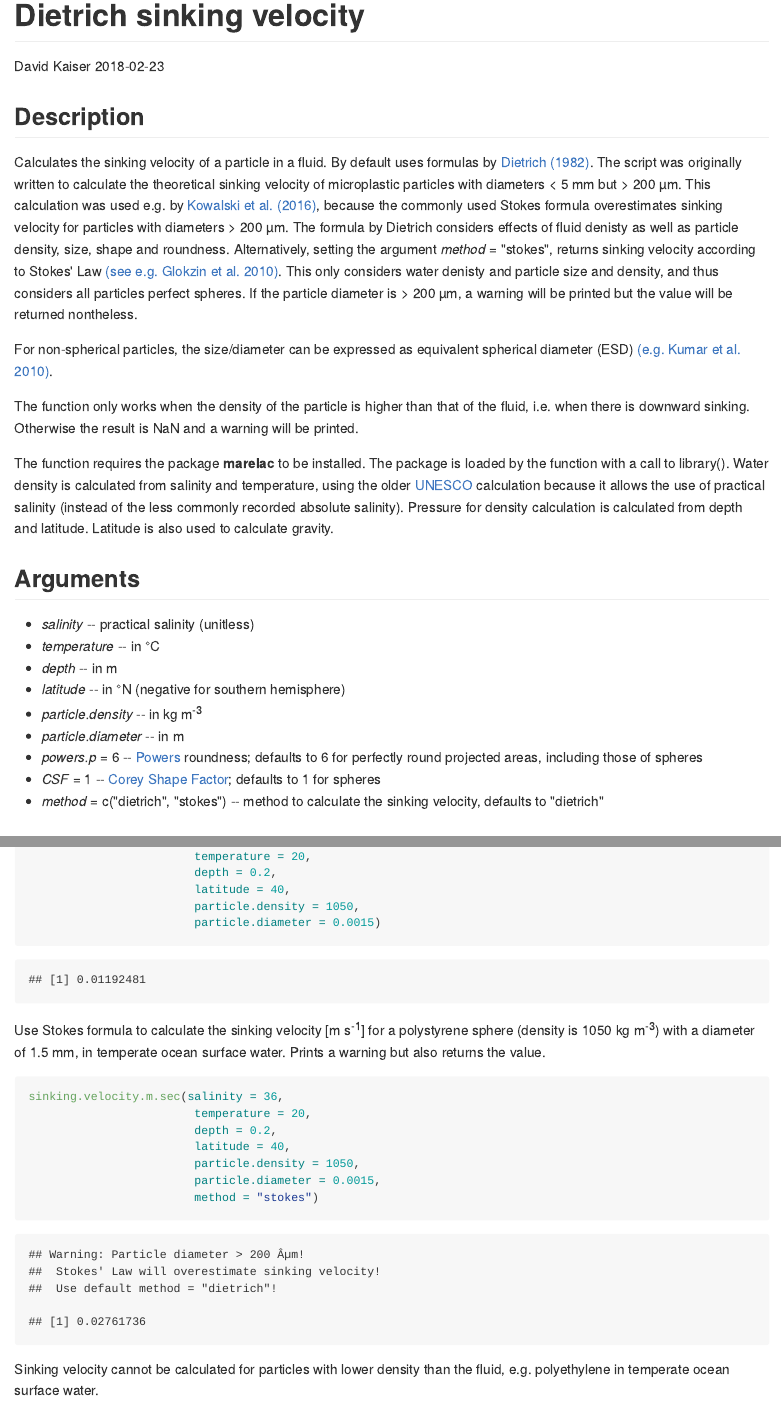
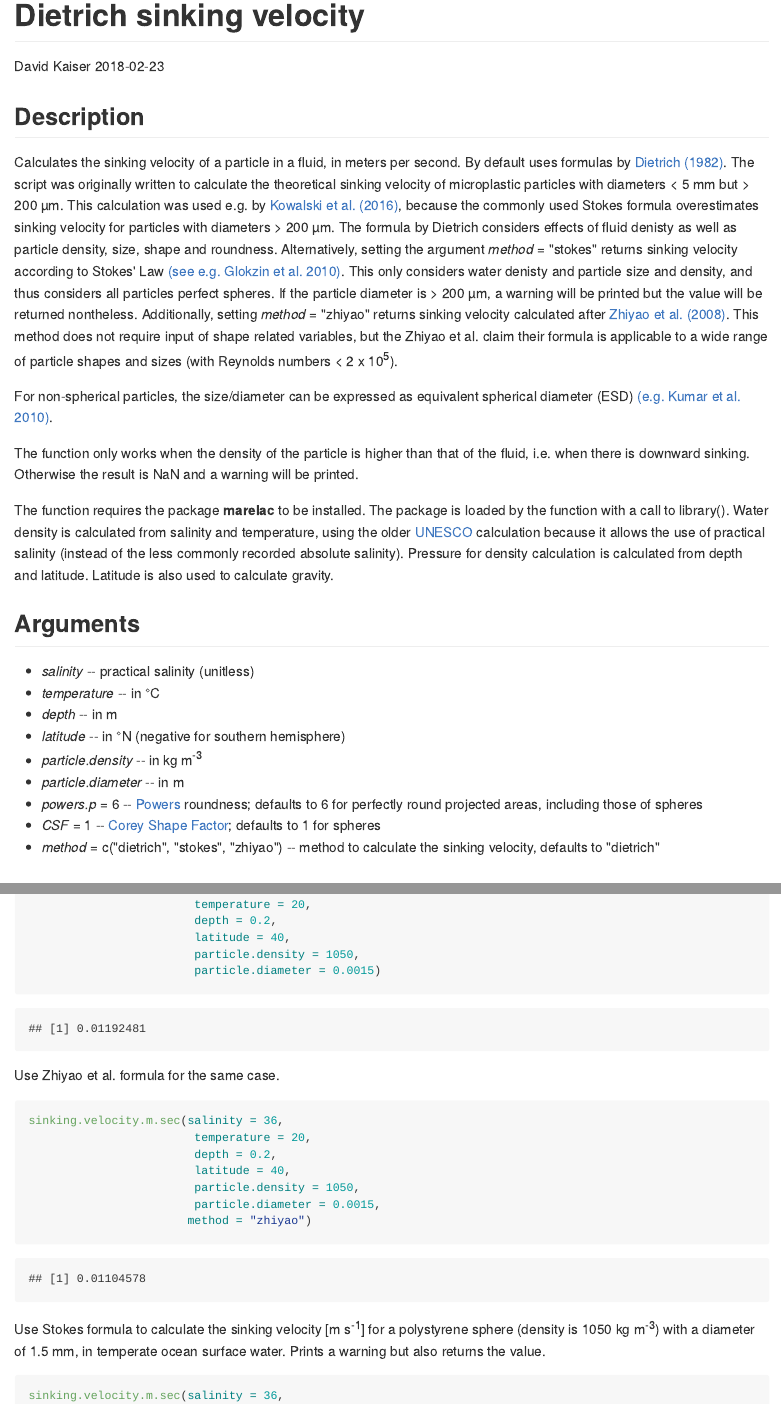
Before and after one commit to Davidatlarge/Dietrich_sinking_velocity, an R Markdown document (README.Rmd): the page in a window 1100 px wide, from its top, and a second part further down, joined at a grey line. The pictures show the output file README.md that the author committed with the source, drawn offline in the style of GitHub.

Commit message:
include zhiyao method

````diff
--- a/README.Rmd
+++ b/README.Rmd
@@ -7,12 +7,12 @@ output: github_document
 
 ```{r setup, include=FALSE}
 knitr::opts_chunk$set(echo = TRUE)
-source("Dietrich_velocity.R")
+source("sinking_velocity.R")
 ```
 
 ## Description
 
-Calculates the sinking velocity of a particle in a fluid. By default uses formulas by [Dietrich (1982)](http://onlinelibrary.wiley.com/doi/10.1029/WR018i006p01615/abstract). The script was originally written to calculate the theoretical sinking velocity of microplastic particles with diameters < 5 mm but > 200 µm. This calculation was used e.g. by [Kowalski et al. (2016)](https://www.sciencedirect.com/science/article/pii/S0025326X16303848), because the commonly used Stokes formula overestimates sinking velocity for particles with diameters > 200 µm. The formula by Dietrich considers effects of fluid denisty as well as particle density, size, shape and roundness. Alternatively, setting the argument *method* = "stokes", returns sinking velocity according to Stokes' Law [(see e.g. Glokzin et al. 2010)](https://www.sciencedirect.com/science/article/pii/S0304420314000097). This only considers water denisty and particle size and density, and thus considers all particles perfect spheres. If the particle diameter is > 200 µm, a warning will be printed but the value will be returned nontheless.
+Calculates the sinking velocity of a particle in a fluid, in meters per second. By default uses formulas by [Dietrich (1982)](http://onlinelibrary.wiley.com/doi/10.1029/WR018i006p01615/abstract). The script was originally written to calculate the theoretical sinking velocity of microplastic particles with diameters < 5 mm but > 200 µm. This calculation was used e.g. by [Kowalski et al. (2016)](https://www.sciencedirect.com/science/article/pii/S0025326X16303848), because the commonly used Stokes formula overestimates sinking velocity for particles with diameters > 200 µm. The formula by Dietrich considers effects of fluid denisty as well as particle density, size, shape and roundness. Alternatively, setting the argument *method* = "stokes" returns sinking velocity according to Stokes' Law [(see e.g. Glokzin et al. 2010)](https://www.sciencedirect.com/science/article/pii/S0304420314000097). This only considers water denisty and particle size and density, and thus considers all particles perfect spheres. If the particle diameter is > 200 µm, a warning will be printed but the value will be returned nontheless. Additionally, setting *method* = "zhiyao" returns sinking velocity calculated after [Zhiyao et al. (2008)](https://www.sciencedirect.com/science/article/pii/S167423701530017X). This method does not require input of shape related variables, but the Zhiyao et al. claim their formula is applicable to a wide range of particle shapes and sizes (with Reynolds numbers < 2 x $10^5$).
 
 For non-spherical particles, the size/diameter can be expressed as equivalent spherical diameter (ESD) [(e.g. Kumar et al. 2010)](https://www.sciencedirect.com/science/article/pii/S0278434310003134).
 
@@ -30,7 +30,7 @@ The function requires the package **marelac** to be installed. The package is lo
 * *particle.diameter* -- in m
 * *powers.p* = 6 -- [Powers](https://pubs.geoscienceworld.org/sepm/jsedres/article-abstract/23/2/117/112811/a-new-roundness-scale-for-sedimentary-particles?redirectedFrom=fulltext) roundness; defaults to 6 for perfectly round projected areas, including those of spheres
 * *CSF* = 1 -- [Corey Shape Factor](https://www.researchgate.net/publication/252625134_Settling_Velocities_of_Circular_Cylinders_at_Low_Reynolds_Numbers); defaults to 1 for spheres
-* *method* = c("dietrich", "stokes") -- method to calculate the sinking velocity, defaults to "dietrich"
+* *method* = c("dietrich", "stokes", "zhiyao") -- method to calculate the sinking velocity, defaults to "dietrich"
 
 ## Value
 
@@ -47,6 +47,18 @@ sinking.velocity.m.sec(salinity = 36,
                         latitude = 40,
                         particle.density = 1050,
                         particle.diameter = 0.0015)
+```
+
+Use Zhiyao et al. formula for the same case.
+
+```{r Zhiyao1, message=FALSE, warning=FALSE, paged.print=FALSE}
+sinking.velocity.m.sec(salinity = 36,
+                        temperature = 20,
+                        depth = 0.2,
+                        latitude = 40,
+                        particle.density = 1050,
+                        particle.diameter = 0.0015,
+                       method = "zhiyao")
 ```
 
 Use Stokes  formula to calculate the sinking velocity [m s^-1^] for a polystyrene sphere (density is 1050 kg m^-3^) with a diameter of 1.5 mm, in temperate ocean surface water. Prints a warning but also returns the value.
--- a/sinking_velocity.R
+++ b/sinking_velocity.R
@@ -2,7 +2,7 @@
 #### using formulas from Dietrich 1982 (Water Resour. Res.)
 #### or Stokes' Law
 # by david.kaiser.82@gmail.com, github.com/davidatlarge
-sinking.velocity.m.sec <- function(salinity, # in psu
+sinking.velocity.m.sec <- function(salinity, # practical salinity
                                    temperature, # in °C
                                    depth, # depth in m
                                    latitude, # latitude in °N, used to calculate pressure for density and gravity
@@ -10,10 +10,10 @@ sinking.velocity.m.sec <- function(salinity, # in psu
                                    particle.diameter, # in m
                                    powers.p = 6, # powers roundness; defaults to 6 for perfectly round areas, including shperes
                                    CSF = 1, # Corey Shape factor; defaults to 1 for spheres
-                                   method = "dietrich" # calculation method, c("dietrich", "stokes")
+                                   method = "dietrich" # calculation method, c("dietrich", "stokes", "zhiyao")
 ){
   # load required packages
-  require(marelac)
+  library(marelac)
 
   # calculate gravity
   gravity <- gravity(lat = latitude, method = "Moritz")
@@ -34,9 +34,14 @@ sinking.velocity.m.sec <- function(salinity, # in psu
            sinking.velocity.m.sec <- ((Wstar*(particle.density-water.density) * gravity*kinematic.viscosity) / water.density)^(1/3) # introduced NaN for those particles that have no value for ESD because the dimensions were not measured
          },
          "stokes" = { # ... according to Stokes' Law
-           if(particle.diameter > 0.0002) {warning("Particle diameter > 200 µm! \n Stokes' Law will overestimate sinking velocity! \n Use default method = \"dietrich\"!", call. = FALSE)}
+           if(particle.diameter > 0.0002) {warning("Particle diameter > 200 µm! \n Stokes' Law will overestimate sinking velocity! \n Use method = \"dietrich\" or \"zhiyao\"!", call. = FALSE)}
            sinking.velocity.m.sec <- (particle.diameter^2*gravity*(particle.density-water.density)) / (18*dynamic.viscosity)
            if(sinking.velocity.m.sec <= 0){sinking.velocity.m.sec <- NaN}
+         },
+         "zhiyao" = {
+           delta <- particle.density/water.density-1
+           Dstar <- ((delta*gravity)/kinematic.viscosity^2)^(1/3)*particle.diameter # formula (5)
+           sinking.velocity.m.sec <- (kinematic.viscosity/particle.diameter)*Dstar^3 * (38.1+0.93*Dstar^(12/7))^(-7/8) # formula (11)
          }
   )
   if(particle.density<water.density){
````
Also changed, not shown: README.md, README.Rmd (2 more changed lines).
